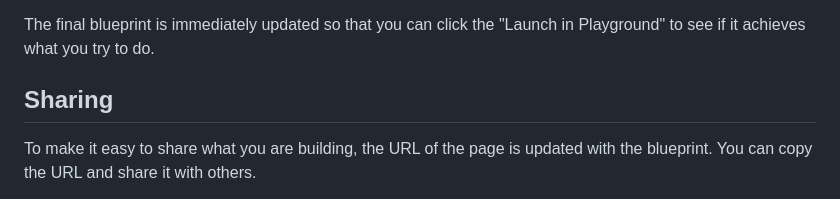
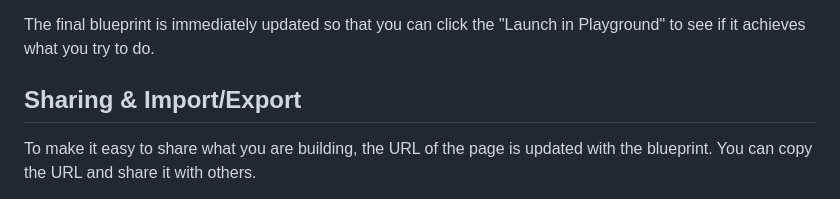
Before and after one commit to akirk/playground-step-library, a Markdown page: README.md, the part around one of its changes. GitHub-like rendering.

Commit message:
Update docs for importing

```diff
--- a/README.md
+++ b/README.md
@@ -30,7 +30,7 @@ In the [Step Library UI](https://akirk.github.io/playground-step-library/) you c
 
 The final blueprint is immediately updated so that you can click the "Launch in Playground" to see if it achieves what you try to do.
 
-## Sharing
+## Sharing & Import/Export
 
 To make it easy to share what you are building, the URL of the page is updated with the blueprint. You can copy the URL and share it with others.
 
```
Also changed, not shown: other parts of README.md (+7 -0 lines), docs/tips.md (+26 -0 lines), docs/ui-components.md (+37 -0 lines).
